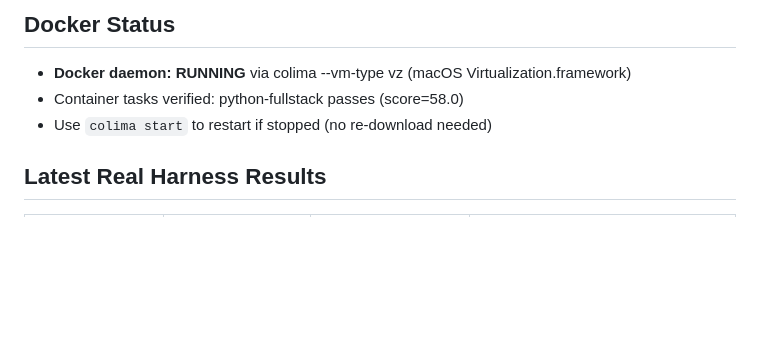
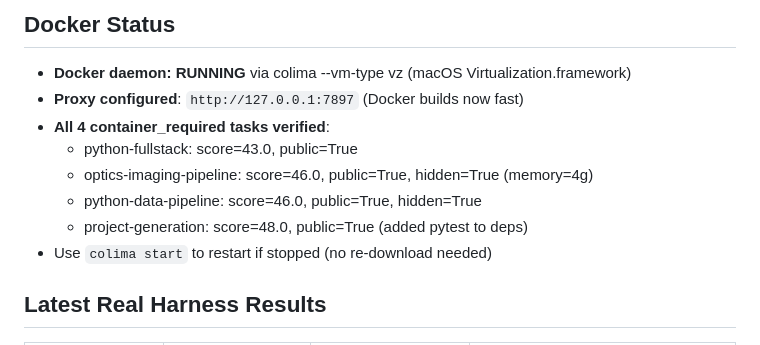
Before and after one commit to CDeZT/agent-benchmark-lab, a Markdown page: docs/handoff.md, the part around the change. Drawn GitHub-style; blank space fills up the shorter version.

Commit message:
docs: all 4 container tasks verified, proxy configured

```diff
--- a/docs/handoff.md
+++ b/docs/handoff.md
@@ -137,7 +137,12 @@ Embedded engineering and optics should be preserved as long-term domain requirem
 ## Docker Status
 
 - **Docker daemon: RUNNING** via colima --vm-type vz (macOS Virtualization.framework)
-- Container tasks verified: python-fullstack passes (score=58.0)
+- **Proxy configured**: `http://127.0.0.1:7897` (Docker builds now fast)
+- **All 4 container_required tasks verified**:
+  - python-fullstack: score=43.0, public=True
+  - optics-imaging-pipeline: score=46.0, public=True, hidden=True (memory=4g)
+  - python-data-pipeline: score=46.0, public=True, hidden=True
+  - project-generation: score=48.0, public=True (added pytest to deps)
 - Use `colima start` to restart if stopped (no re-download needed)
 
 ## Latest Real Harness Results
```
